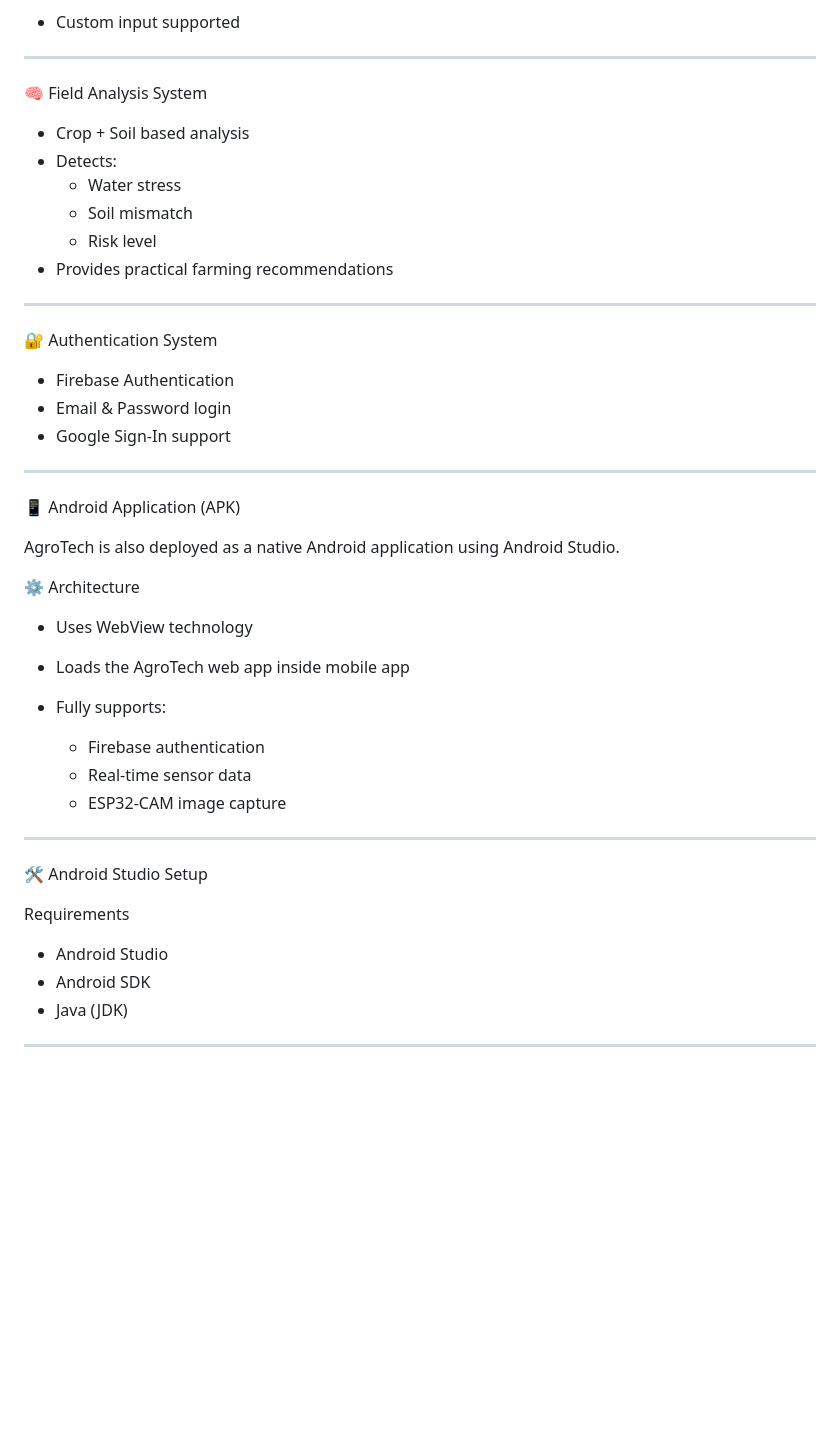
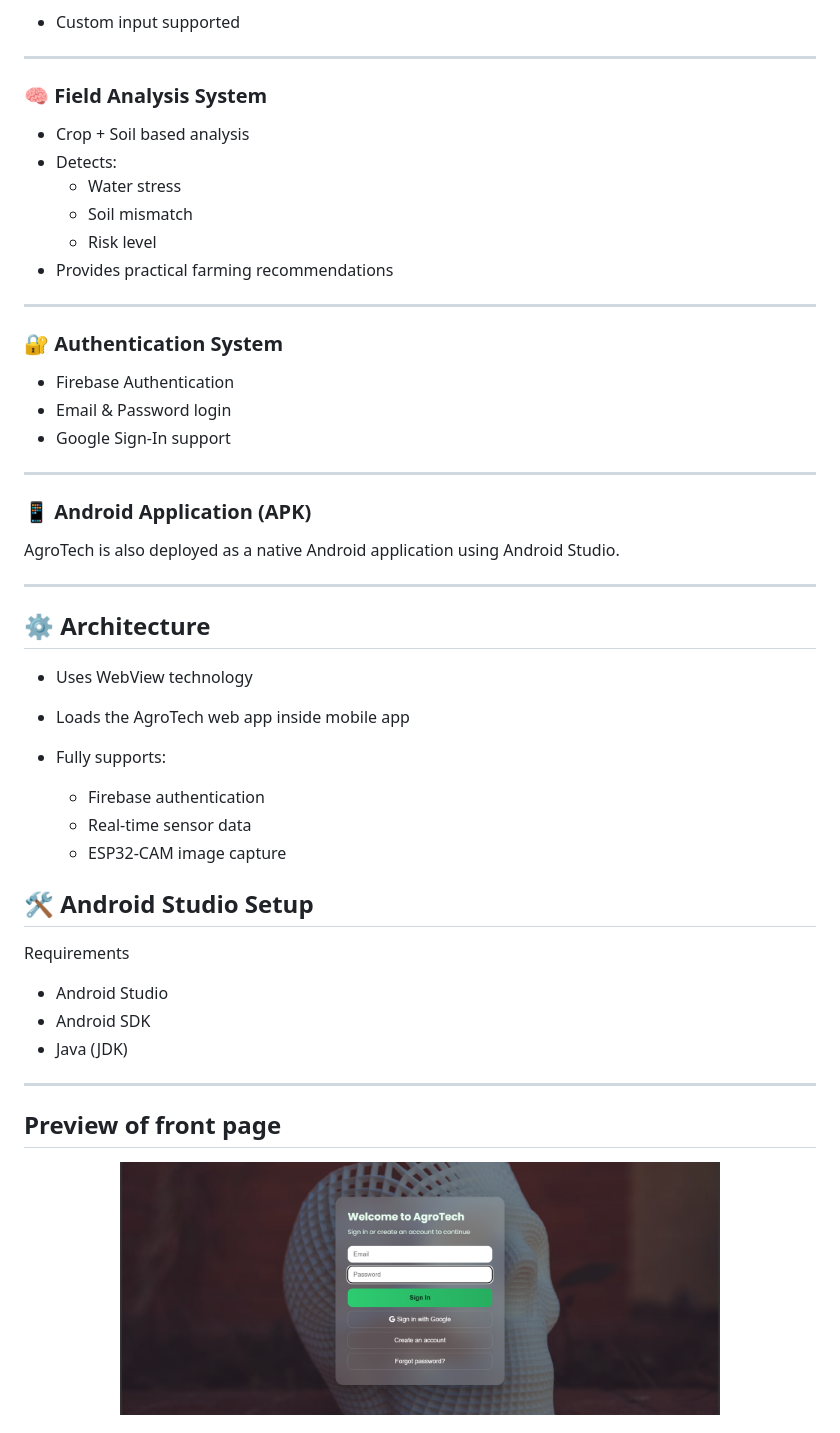
Before and after one commit to Ratnadip143/Agrotech-v1, a Markdown page: README.md, the part around one of its changes. GitHub-like rendering; pictures changed too: Preview-1.png (added); blank space fills up the shorter version.

```diff
--- a/README.md
+++ b/README.md
@@ -60,7 +87,7 @@ This system enables farmers to **monitor crops in real-time, detect issues early
 
 ---
 
-🧠 Field Analysis System
+### 🧠 Field Analysis System
 
 * Crop + Soil based analysis
 * Detects:
@@ -71,7 +98,7 @@ This system enables farmers to **monitor crops in real-time, detect issues early
 
 ---
 
-🔐 Authentication System
+### 🔐 Authentication System
 
 * Firebase Authentication
 * Email & Password login
@@ -79,11 +106,13 @@ This system enables farmers to **monitor crops in real-time, detect issues early
 
 ---
 
- 📱 Android Application (APK)
+### 📱 Android Application (APK)
 
 AgroTech is also deployed as a native Android application using Android Studio.
 
-⚙️ Architecture
+---
+
+## ⚙️ Architecture
 
 * Uses WebView technology
 * Loads the AgroTech web app inside mobile app
@@ -93,9 +122,9 @@ AgroTech is also deployed as a native Android application using Android Studio.
   * Real-time sensor data
   * ESP32-CAM image capture
 
----
 
- 🛠️ Android Studio Setup
+
+## 🛠️ Android Studio Setup
 
  Requirements
 
@@ -104,4 +133,8 @@ AgroTech is also deployed as a native Android application using Android Studio.
 * Java (JDK)
 
 ---
+## Preview of front page
+<p align="center">
+  <img src="Preview-1.png" width="600">
+</p>
 
```
Also changed, not shown: other parts of README.md (+120 -25 lines), Preview-2.png (added), Preview-3.png (added), Preview-4.png (added).
